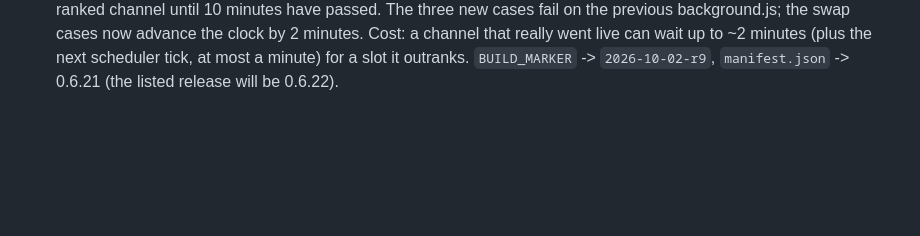
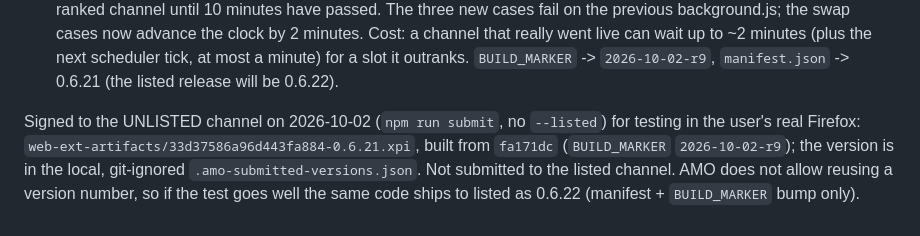
Before and after one commit to foolshang/twitch-drop-claimer, a Markdown page: HISTORY.md, the part around the change. Drawn GitHub-style; blank space fills up the shorter version.

Commit message:
Record 0.6.21 unlisted release in HISTORY
Co-Authored-By: Claude Sonnet 5.5 <noreply@anthropic.com>

```diff
--- a/HISTORY.md
+++ b/HISTORY.md
@@ -2852,3 +2852,11 @@ fail on the previous background.js; the swap cases now advance the clock by 2 mi
 Cost: a channel that really went live can wait up to ~2 minutes (plus the next scheduler
 tick, at most a minute) for a slot it outranks.
 `BUILD_MARKER` -> `2026-10-02-r9`, `manifest.json` -> 0.6.21 (the listed release will be 0.6.22).
+
+Signed to the UNLISTED channel on 2026-10-02 (`npm run submit`, no
+`--listed`) for testing in the user's real Firefox:
+`web-ext-artifacts/33d37586a96d443fa884-0.6.21.xpi`, built from `fa171dc`
+(`BUILD_MARKER` `2026-10-02-r9`); the version is in the local, git-ignored
+`.amo-submitted-versions.json`. Not submitted to the listed channel. AMO does
+not allow reusing a version number, so if the test goes well the same code
+ships to listed as 0.6.22 (manifest + `BUILD_MARKER` bump only).
```
